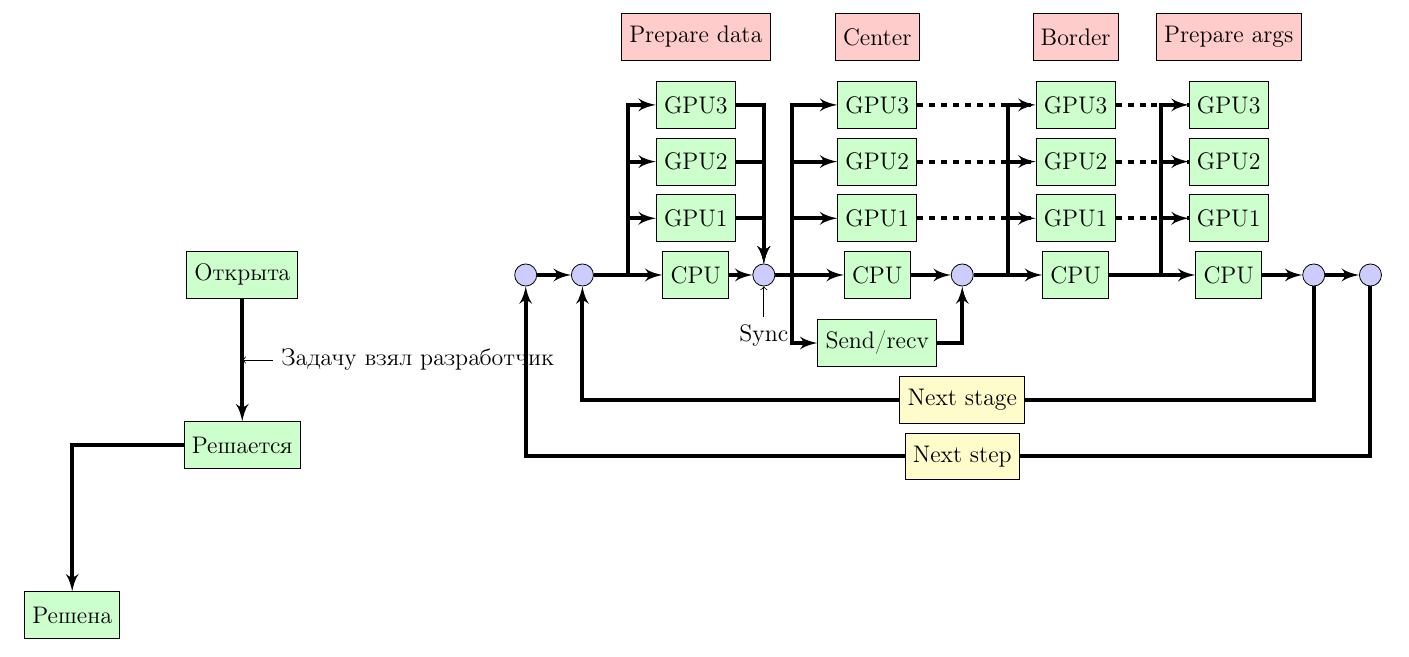
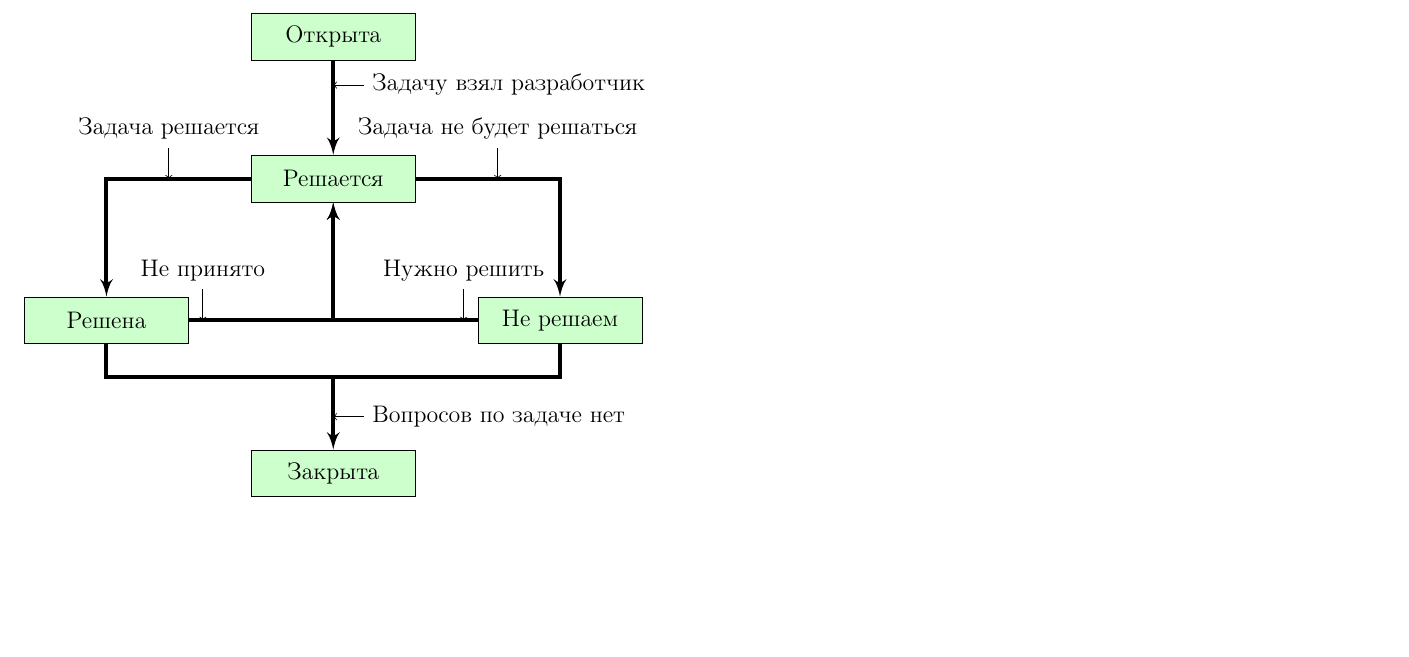
Before and after one commit to Chester94/ProductRequirementsDocument, a LaTeX CV (res/TransitionScheme/TransitionScheme.tex): part of the page, cut at the place of the change, the shorter picture padded with empty space. Compiled offline with pdfLaTeX.

Commit message:
scheme is done

```diff
--- a/res/TransitionScheme/TransitionScheme.tex
+++ b/res/TransitionScheme/TransitionScheme.tex
@@ -11,7 +11,7 @@
 \begin{document}
 \thispagestyle{empty}
 
-\tikzstyle{block} = [draw, fill=green!20, rectangle, minimum height=2em]
+\tikzstyle{block} = [draw, fill=green!20, rectangle, minimum height=2em, minimum width=7em]
 \tikzstyle{sum} = [draw, fill=blue!20, circle]
 \tikzstyle{output} = [coordinate]
 \tikzstyle{pinstyle} = [pin edge={to-,thin,black}]
@@ -20,154 +20,51 @@
 \begin{tikzpicture}[auto, node distance=2cm,>=latex']
 
 	\node [block] (open) {Открыта};
-	\node [output, below of=open, pin={[pinstyle]right:Задачу взял разработчик}, node distance=1.5cm] (discr_1) {};
-	\node [block, below of=open, node distance=3cm] (solving) {Решается};
+
+	\node [block, below of=open, node distance=2.5cm] (solving) {Решается};
+
+	\node [output, left of=solving,node distance=4cm] (fakeNode1) {};
+
+	\node [output, right of=solving,node distance=4cm] (fakeNode2) {};
+
+	\node [block, below of=fakeNode1, node distance=2.5cm] (resolved) {Решена};
+
+	\node [block, below of=fakeNode2, node distance=2.5cm] (notSolving) {Не решаем};
+
+	\node [output, below of=solving, node distance=3.5cm] (fakeNode3) {};
+
+	\node [block, below of=fakeNode3, node distance=1.7cm] (closed) {Закрыта};
 
 
-	\node [block, below of=solving, left of=solving,node distance=3cm] (resolved) {Решена};
+	\draw [->, line width=2](open) -- (solving);
 
-	\draw [->, line width=2](open) -- (solving);
 	\draw [->, line width=2](solving) -| (resolved);
 
+	\draw [->, line width=2](solving) -| (notSolving);
+
+	\draw [->, line width=2](resolved) -| (solving);
+
+	\draw [->, line width=2](notSolving) -| (solving);
+
+	\draw [-, line width=2](resolved) |- (fakeNode3);
+
+	\draw [-, line width=2](notSolving) |- (fakeNode3);
+
+	\draw [->, line width=2](fakeNode3) -- (closed);
 
 
+	\node [output, below of=open, pin={[pinstyle]right:Задачу взял разработчик}, node distance=0.85cm] (discr_1) {};
 
+	\node [output, left of=solving, pin={[pinstyle]above:Задача решается}, node distance=2.9cm] (discr_2) {};
 
+	\node [output, right of=solving, pin={[pinstyle]above:Задача не будет решаться}, node distance=2.9cm] (discr_3) {};
 
+	\node [output, right of=resolved, pin={[pinstyle]above:Не принято}, node distance=1.7cm] (discr_4) {};
 
+	\node [output, left of=notSolving, pin={[pinstyle]above:Нужно решить}, node distance=1.7cm] (discr_5) {};
 
+	\node [output, below of=fakeNode3, pin={[pinstyle]right:Вопросов по задаче нет}, node distance=0.7cm] (discr_6) {};
 
-
-	\node [sum, right of=open, node distance=5cm] (startStep) {};
-
-	\node [sum, right of=startStep, node distance=1cm] (startStage) {};
-
-	\node [block, right of=startStage, node distance=2cm] (cpuPrepare) {CPU};
-	\node [block, above of=cpuPrepare, node distance=1cm] (gpu1Prepare) {GPU1};
-	\node [block, above of=gpu1Prepare, node distance=1cm] (gpu2Prepare) {GPU2};
-	\node [block, above of=gpu2Prepare, node distance=1cm] (gpu3Prepare) {GPU3};
-
-	\node [block, above of=gpu3Prepare, node distance=1.2cm, fill=red!20] (preapre) {Prepare data};
-
-	\node [output, left of=cpuPrepare, node distance=1.2cm] (pr) {};
-	\node [sum, right of=cpuPrepare, pin={[pinstyle]below:Sync}, node distance=1.2cm] (sync) {};
-
-
-
-	\node [block, right of=sync, node distance=2cm] (cpuCenter) {CPU};
-	\node [block, above of=cpuCenter, node distance=1cm] (gpu1Center) {GPU1};
-	\node [block, above of=gpu1Center, node distance=1cm] (gpu2Center) {GPU2};
-	\node [block, above of=gpu2Center, node distance=1cm] (gpu3Center) {GPU3};
-
-	\node [block, above of=gpu3Center, node distance=1.2cm, fill=red!20] (center) {Center};
-
-	\node [block, below of=cpuCenter, node distance=1.2cm] (sendRecv) {Send/recv};
-
-	\node [output, left of=cpuCenter, node distance=1.5cm] (comC) {};
-
-
-
-	\node [sum, right of=cpuCenter, node distance=1.5cm] (wait) {};
-
-	\node [block, right of=wait, node distance=2cm] (cpuBorder) {CPU};
-	\node [block, above of=cpuBorder, node distance=1cm] (gpu1Border) {GPU1};
-	\node [block, above of=gpu1Border, node distance=1cm] (gpu2Border) {GPU2};
-	\node [block, above of=gpu2Border, node distance=1cm] (gpu3Border) {GPU3};
-
-	\node [block, above of=gpu3Border, node distance=1.2cm, fill=red!20] (border) {Border};
-
-	\node [output, left of=cpuBorder, node distance=1.2cm] (comB) {};
-
-
-	\node [block, right of=cpuBorder, node distance=2.7cm] (cpuArgs) {CPU};
-	\node [block, above of=cpuArgs, node distance=1cm] (gpu1Args) {GPU1};
-	\node [block, above of=gpu1Args, node distance=1cm] (gpu2Args) {GPU2};
-	\node [block, above of=gpu2Args, node distance=1cm] (gpu3Args) {GPU3};
-
-	\node [block, above of=gpu3Args, node distance=1.2cm, fill=red!20] (prepareArgs) {Prepare args};
-
-	\node [output, left of=cpuArgs, node distance=1.2cm] (args) {};
-
-
-	\node [sum, right of=cpuArgs, node distance=1.5cm] (stopStage) {};
-	\node [sum, right of=stopStage, node distance=1cm] (stopStep) {};
-
-	%\node [output, below of=wait, node distance=4cm, pin={[pinstyle]above:Next stage}] (tmp1) {};
-	%\node [output, below of=wait, node distance=6cm, pin={[pinstyle]above:Next step}] (tmp2) {};
-
-	\node [block, below of=wait, node distance=2.2cm, fill=yellow!20] (tmp1) {Next stage};
-	\node [block, below of=wait, node distance=3.2cm, fill=yellow!20] (tmp2) {Next step};
-
-	%\node [output, below of=wait, node distance=3cm] (output) {};
-
-	\draw [->, line width=2](startStep) -- (startStage);
-	\draw [->, line width=2](startStage) -- (cpuPrepare);
-
-	\draw [->, line width=2] (pr) |- (gpu1Prepare);
-	\draw [->, line width=2] (pr) |- (gpu2Prepare);
-	\draw [->, line width=2] (pr) |- (gpu3Prepare);
-
-	\draw [->, line width=2](cpuPrepare) -- (sync);
-	\draw [->, line width=2](gpu1Prepare) -| (sync);
-	\draw [->, line width=2](gpu2Prepare) -| (sync);
-	\draw [->, line width=2](gpu3Prepare) -| (sync);
-
-	\draw [->, line width=2](sync) -- (cpuCenter);
-	\draw [->, line width=2] (comC) |- (gpu1Center);
-	\draw [->, line width=2] (comC) |- (gpu2Center);
-	\draw [->, line width=2] (comC) |- (gpu3Center);
-	\draw [->, line width=2] (comC) |- (sendRecv);
-	\draw [->, line width=2] (sendRecv) -| (wait);
-
-	\draw [->, line width=2](cpuCenter) -- (wait);
-
-	\draw [->, line width=2](wait) -- (cpuBorder);
-	\draw [->, line width=2] (comB) |- (gpu1Border);
-	\draw [->, line width=2] (comB) |- (gpu2Border);
-	\draw [->, line width=2] (comB) |- (gpu3Border);
-
-	\draw [->, line width=2] (args) |- (gpu1Args);
-	\draw [->, line width=2] (args) |- (gpu2Args);
-	\draw [->, line width=2] (args) |- (gpu3Args);
-
-	\draw [->, line width=2](cpuBorder) -- (cpuArgs);
-
-	\draw [->, line width=2](cpuArgs) -- (stopStage);
-	\draw [->, line width=2](stopStage) -- (stopStep);
-
-	\draw [-, line width=2] (stopStage) |- (tmp1);
-	\draw [->, line width=2] (tmp1) -| (startStage);
-
-	\draw [-, line width=2] (stopStep) |- (tmp2);
-	\draw [->, line width=2] (tmp2) -| (startStep);
-
-
-	\draw [/tikz/dashed, line width=2] (gpu1Center) -- (gpu1Border);
-	\draw [/tikz/dashed, line width=2] (gpu2Center) -- (gpu2Border);
-	\draw [/tikz/dashed, line width=2] (gpu3Center) -- (gpu3Border);
-
-	\draw [/tikz/dashed, line width=2] (gpu1Border) -- (gpu1Args);
-	\draw [/tikz/dashed, line width=2] (gpu2Border) -- (gpu2Args);
-	\draw [/tikz/dashed, line width=2] (gpu3Border) -- (gpu3Args);
-
-	%\draw [-](wait) -- (output);
-
-
-
-	%\draw [->] (stopStage) |- (startStage);
-
-%	\draw [->] (controller) -- node[name=u] {$u$} (system);
-%	\node [output, right of=system] (output) {};
-%	\node [block, below of=u] (measurements) {Measurements};
-%
-%
-%	\draw [->](step) -- (stage);
-%
-%	\draw [->] (stage) -- node {$e$} (controller);
-%	\draw [->] (system) -- node [name=y] {$y$}(output);
-%	\draw [->] (y) |- (measurements);
-%	\draw [->] (measurements) -| node[pos=0.99] {$-$}
-%	node [near end] {$y_m$} (stage);
 \end{tikzpicture}
 
 \end{document}
```
